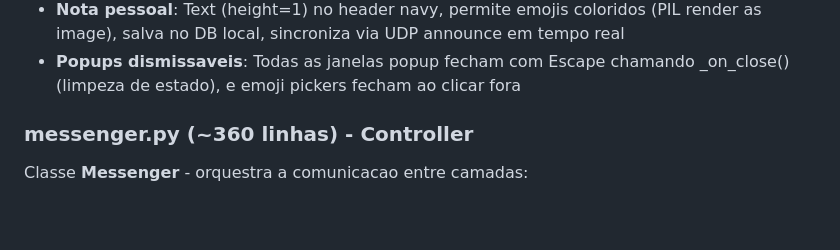
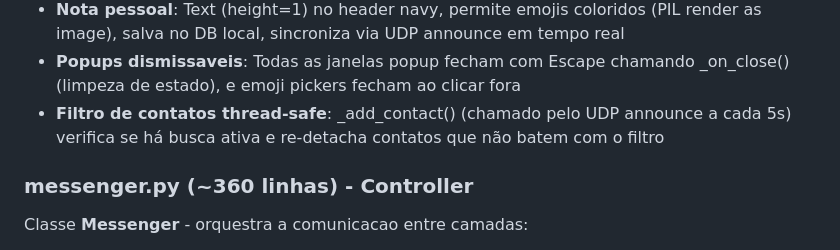
Before and after one commit to pedropaivaf/MBchat, a Markdown page: docs/ARCHITECTURE.md, the part around the change. Rendered like a GitHub page; blank space fills up the shorter version.

Commit message:
docs: documenta fix do filtro de contatos vs UDP announce

```diff
--- a/docs/ARCHITECTURE.md
+++ b/docs/ARCHITECTURE.md
@@ -67,6 +67,7 @@ Mecanismos importantes:
 - **Icones MDL2**: _create_mdl2_icon_static() para icones profissionais (Segoe MDL2 Assets)
 - **Nota pessoal**: Text (height=1) no header navy, permite emojis coloridos (PIL render as image), salva no DB local, sincroniza via UDP announce em tempo real
 - **Popups dismissaveis**: Todas as janelas popup fecham com Escape chamando _on_close() (limpeza de estado), e emoji pickers fecham ao clicar fora
+- **Filtro de contatos thread-safe**: _add_contact() (chamado pelo UDP announce a cada 5s) verifica se há busca ativa e re-detacha contatos que não batem com o filtro
 
 ### messenger.py (~360 linhas) - Controller
 
```
Also changed, not shown: CLAUDE.md (+1 -0 lines).
